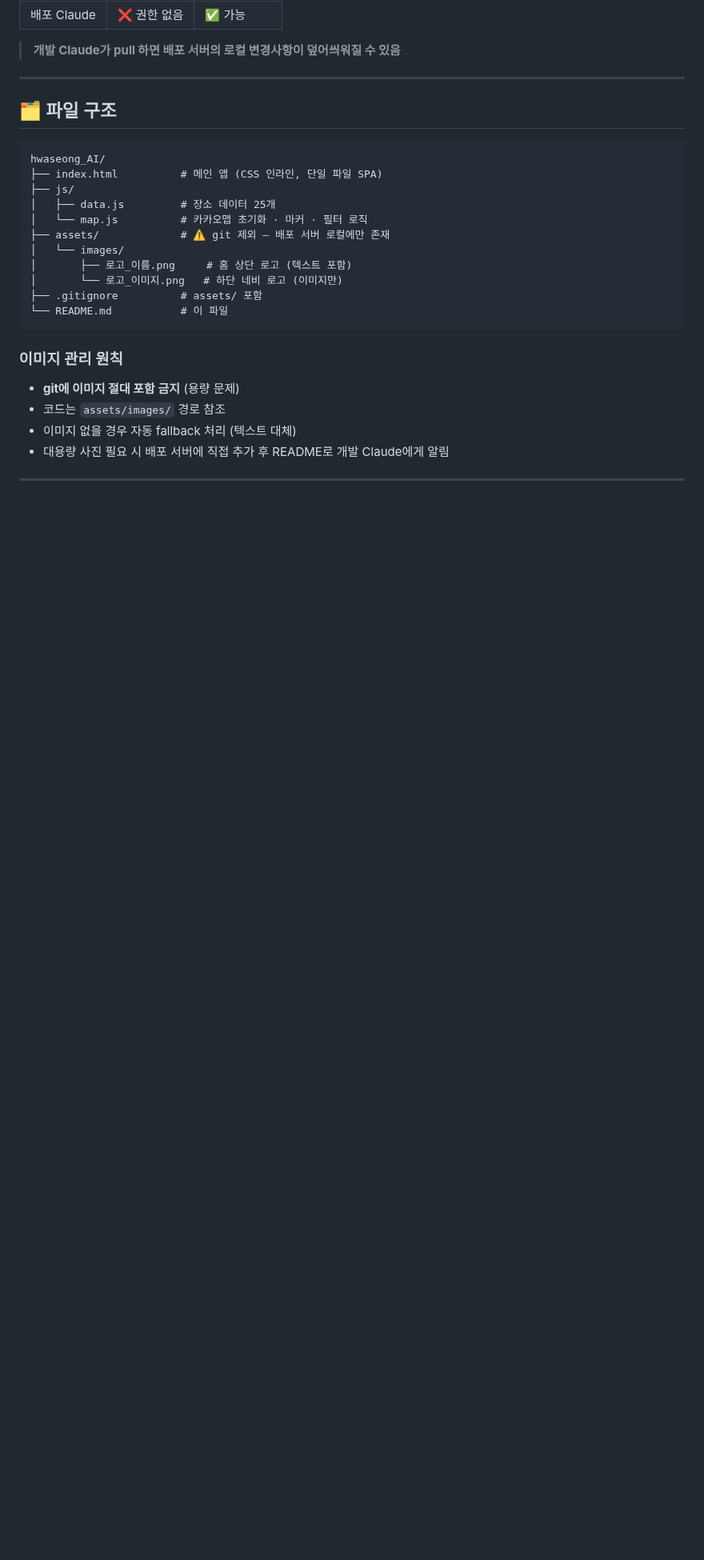
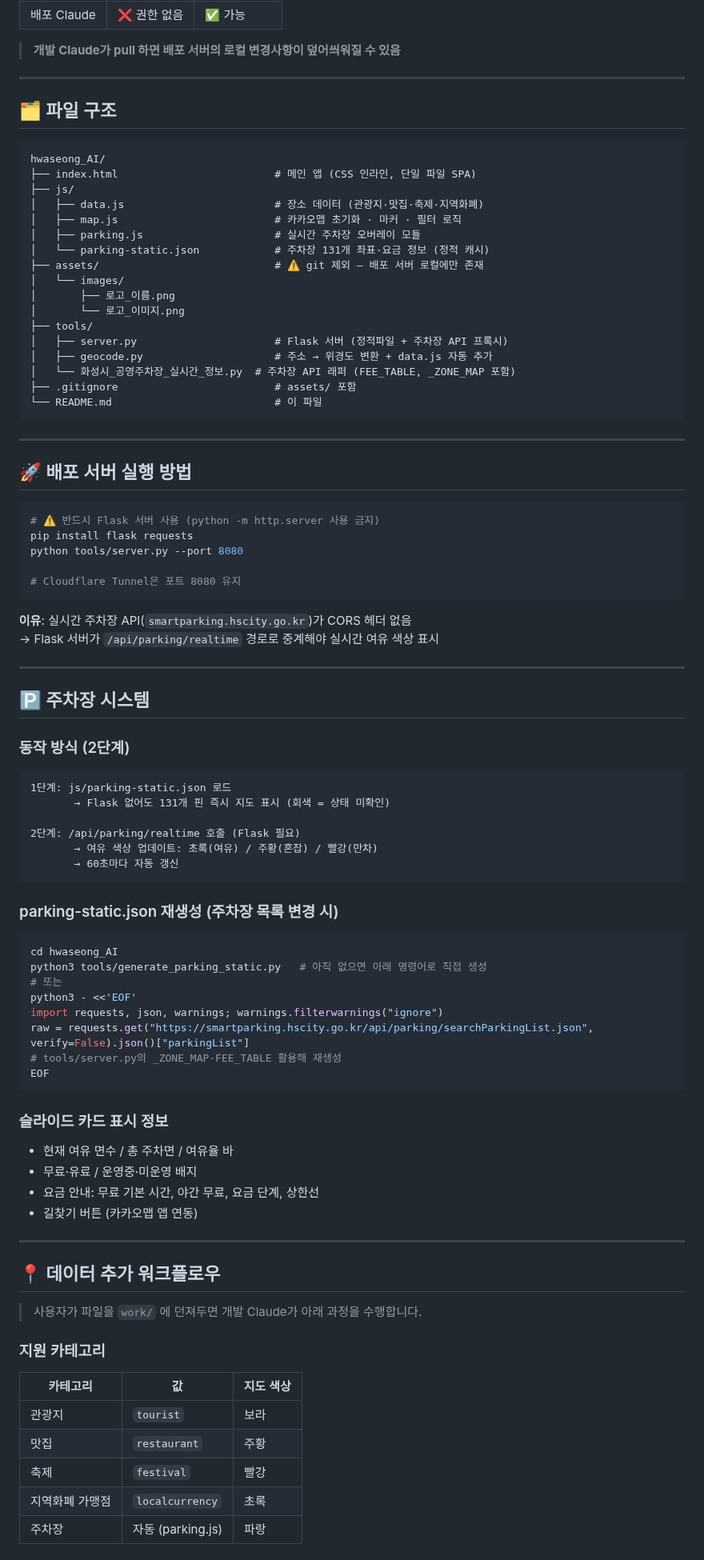
Before and after one commit to Moonhm/hwaseong_AI, a Markdown page: README.md, the part around one of its changes. Shown at 80% size. GitHub-like rendering; blank space fills up the shorter version.

Commit message:
README.md - 전체 프로세스 최신화 (주차장 2단계 로드, 지오코더 워크플로우, 파일 구조)
Co-Authored-By: Claude Sonnet 4.6 <noreply@anthropic.com>

````diff
--- a/README.md
+++ b/README.md
@@ -42,20 +42,87 @@ README로 메시지 전달  ──────►      웹 배포 (Cloudflare Tu
 
 ```
 hwaseong_AI/
-├── index.html          # 메인 앱 (CSS 인라인, 단일 파일 SPA)
+├── index.html                         # 메인 앱 (CSS 인라인, 단일 파일 SPA)
 ├── js/
-│   ├── data.js         # 장소 데이터 25개
-│   └── map.js          # 카카오맵 초기화 · 마커 · 필터 로직
-├── assets/             # ⚠️ git 제외 — 배포 서버 로컬에만 존재
+│   ├── data.js                        # 장소 데이터 (관광지·맛집·축제·지역화폐)
+│   ├── map.js                         # 카카오맵 초기화 · 마커 · 필터 로직
+│   ├── parking.js                     # 실시간 주차장 오버레이 모듈
+│   └── parking-static.json            # 주차장 131개 좌표·요금 정보 (정적 캐시)
+├── assets/                            # ⚠️ git 제외 — 배포 서버 로컬에만 존재
 │   └── images/
-│       ├── 로고_이름.png     # 홈 상단 로고 (텍스트 포함)
-│       └── 로고_이미지.png   # 하단 네비 로고 (이미지만)
-├── .gitignore          # assets/ 포함
-└── README.md           # 이 파일
+│       ├── 로고_이름.png
+│       └── 로고_이미지.png
+├── tools/
+│   ├── server.py                      # Flask 서버 (정적파일 + 주차장 API 프록시)
+│   ├── geocode.py                     # 주소 → 위경도 변환 + data.js 자동 추가
+│   └── 화성시_공영주차장_실시간_정보.py  # 주차장 API 래퍼 (FEE_TABLE, _ZONE_MAP 포함)
+├── .gitignore                         # assets/ 포함
+└── README.md                          # 이 파일
 ```
 
-### 이미지 관리 원칙
-- **git에 이미지 절대 포함 금지** (용량 문제)
-- 코드는 `assets/images/` 경로 참조
-- 이미지 없을 경우 자동 fallback 처리 (텍스트 대체)
-- 대용량 사진 필요 시 배포 서버에 직접 추가 후 README로 개발 Claude에게 알림
+---
+
+## 🚀 배포 서버 실행 방법
+
+```bash
+# ⚠️ 반드시 Flask 서버 사용 (python -m http.server 사용 금지)
+pip install flask requests
+python tools/server.py --port 8080
+
+# Cloudflare Tunnel은 포트 8080 유지
+```
+
+**이유**: 실시간 주차장 API(`smartparking.hscity.go.kr`)가 CORS 헤더 없음
+→ Flask 서버가 `/api/parking/realtime` 경로로 중계해야 실시간 여유 색상 표시
+
+---
+
+## 🅿 주차장 시스템
+
+### 동작 방식 (2단계)
+
+```
+1단계: js/parking-static.json 로드
+       → Flask 없어도 131개 핀 즉시 지도 표시 (회색 = 상태 미확인)
+
+2단계: /api/parking/realtime 호출 (Flask 필요)
+       → 여유 색상 업데이트: 초록(여유) / 주황(혼잡) / 빨강(만차)
+       → 60초마다 자동 갱신
+```
+
+### parking-static.json 재생성 (주차장 목록 변경 시)
+
+```bash
+cd hwaseong_AI
+python3 tools/generate_parking_static.py   # 아직 없으면 아래 명령어로 직접 생성
+# 또는
+python3 - <<'EOF'
+import requests, json, warnings; warnings.filterwarnings("ignore")
+raw = requests.get("https://smartparking.hscity.go.kr/api/parking/searchParkingList.json", verify=False).json()["parkingList"]
+# tools/server.py의 _ZONE_MAP·FEE_TABLE 활용해 재생성
+EOF
+```
+
+### 슬라이드 카드 표시 정보
+
+- 현재 여유 면수 / 총 주차면 / 여유율 바
+- 무료·유료 / 운영중·미운영 배지
+- 요금 안내: 무료 기본 시간, 야간 무료, 요금 단계, 상한선
+- 길찾기 버튼 (카카오맵 앱 연동)
+
+---
+
+## 📍 데이터 추가 워크플로우
+
+> 사용자가 파일을 `work/` 에 던져두면 개발 Claude가 아래 과정을 수행합니다.
+
+### 지원 카테고리
+
+| 카테고리 | 값 | 지도 색상 |
+|---------|-----|---------|
+| 관광지 | `tourist` | 보라 |
+| 맛집 | `restaurant` | 주황 |
+| 축제 | `festival` | 빨강 |
+| 지역화폐 가맹점 | `localcurrency` | 초록 |
+| 주차장 | 자동 (parking.js) | 파랑 |
+
````
Also changed, not shown: other parts of README.md (+57 -45 lines).
